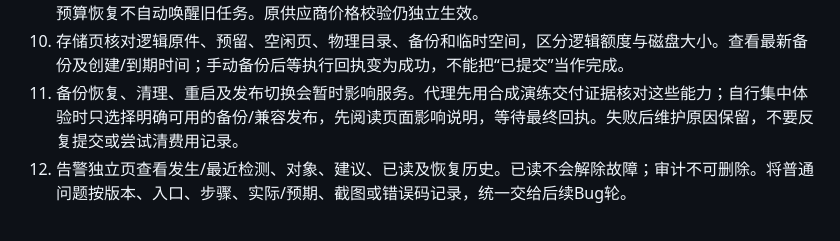
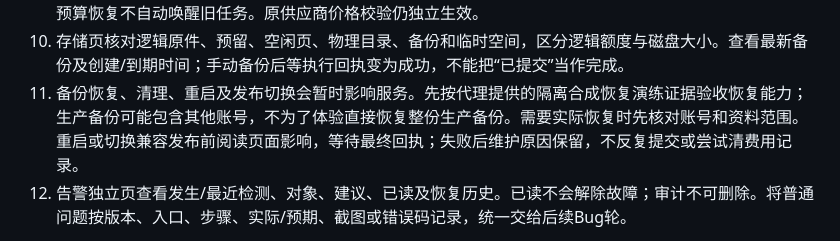
Before and after one commit to HYX-2024-1020/shixu, a Markdown page: docs/guides/product-acceptance-0.3.25.md, the part around the change. Drawn GitHub-style.

```diff
--- a/docs/guides/product-acceptance-0.3.25.md
+++ b/docs/guides/product-acceptance-0.3.25.md
@@ -12,7 +12,7 @@
 8. 任务页按账号、状态或错误码查找同一任务，查看阶段、有效块、累计调用/费用/活跃时限。用页面内小确认区暂停、继续/重试或停止。费用不明/资料修订/设备/时间安全门禁应阻止无证据继续，不能为了体验而解除。
 9. 运维页核对源码及实际云发布、审计筛选和真实日/月预算。调低到当前消费/风险以下会阻止后续新调用；预算恢复不自动唤醒旧任务。原供应商价格校验仍独立生效。
 10. 存储页核对逻辑原件、预留、空闲页、物理目录、备份和临时空间，区分逻辑额度与磁盘大小。查看最新备份及创建/到期时间；手动备份后等执行回执变为成功，不能把“已提交”当作完成。
-11. 备份恢复、清理、重启及发布切换会暂时影响服务。代理先用合成演练交付证据核对这些能力；自行集中体验时只选择明确可用的备份/兼容发布，先阅读页面影响说明，等待最终回执。失败后维护原因保留，不要反复提交或尝试清费用记录。
+11. 备份恢复、清理、重启及发布切换会暂时影响服务。先按代理提供的隔离合成恢复演练证据验收恢复能力；生产备份可能包含其他账号，不为了体验直接恢复整份生产备份。需要实际恢复时先核对账号和资料范围。重启或切换兼容发布前阅读页面影响，等待最终回执；失败后维护原因保留，不反复提交或尝试清费用记录。
 12. 告警独立页查看发生/最近检测、对象、建议、已读及恢复历史。已读不会解除故障；审计不可删除。将普通问题按版本、入口、步骤、实际/预期、截图或错误码记录，统一交给后续Bug轮。
 
 连接继续使用系统OpenSSH、固定主机密钥及专用受限身份，本机资源和网关经受保护隧道访问既有云主机；依赖SSH网络。本轮不是正式公网推广，也不是小程序/手机交付。阿里云实例购买、重装、开关机和续费仍在阿里云官方控制台。
```
Also changed, not shown: docs/project-continuity/product-0.3.25-delivery.md (+7 -6 lines).
